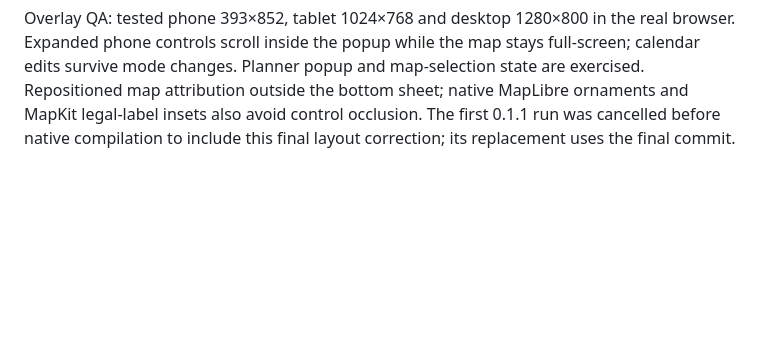
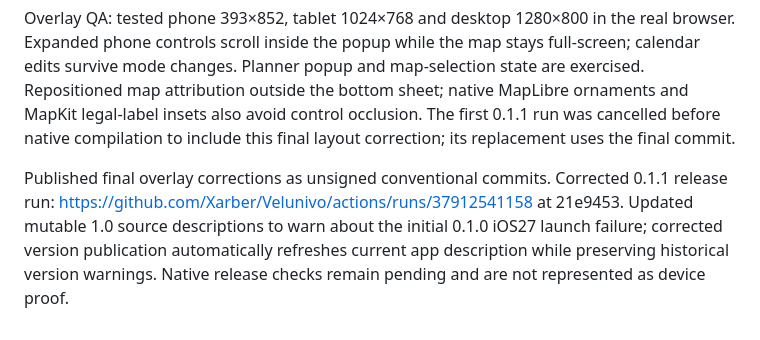
Before and after one commit to Xarber/Velunivo, a Markdown page: docs/WORKLOG.md, the part around the change. Rendered like a GitHub page; blank space fills up the shorter version.

Commit message:
docs: Record overlay validation and corrected native release status

```diff
--- a/docs/WORKLOG.md
+++ b/docs/WORKLOG.md
@@ -47,3 +47,5 @@ Fullscreen-map layout: replaced the fixed map/panel split with a full-screen map
 Native launch diagnosis identified UIKit's exact error: scene lifecycle is required for apps built with the iOS 27 SDK. SDK57.0.27 contains the backported runtime, but its default template does not opt in. Applied the official expo-build-properties `ios.enableSceneSupport: true` setting, following https://github.com/expo/fyi/blob/main/ios-scene-lifecycle.md and SDK57 build-properties docs. Prebuild only generates ignored native sources; no local Xcode SDK or CocoaPods installation was attempted. Strengthened release checks to fail if the app exits and to retain diagnostic logs, with bounded command timeouts.
 
 Overlay QA: tested phone 393×852, tablet 1024×768 and desktop 1280×800 in the real browser. Expanded phone controls scroll inside the popup while the map stays full-screen; calendar edits survive mode changes. Planner popup and map-selection state are exercised. Repositioned map attribution outside the bottom sheet; native MapLibre ornaments and MapKit legal-label insets also avoid control occlusion. The first 0.1.1 run was cancelled before native compilation to include this final layout correction; its replacement uses the final commit.
+
+Published final overlay corrections as unsigned conventional commits. Corrected 0.1.1 release run: https://github.com/Xarber/Velunivo/actions/runs/37912541158 at 21e9453. Updated mutable 1.0 source descriptions to warn about the initial 0.1.0 iOS27 launch failure; corrected version publication automatically refreshes current app description while preserving historical version warnings. Native release checks remain pending and are not represented as device proof.
```
